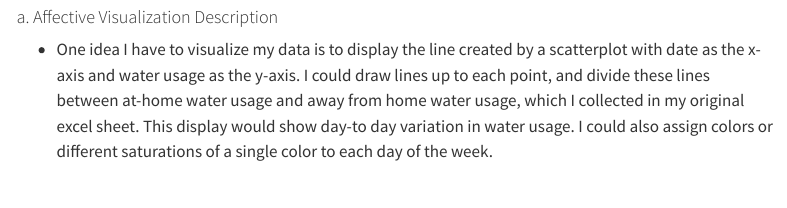
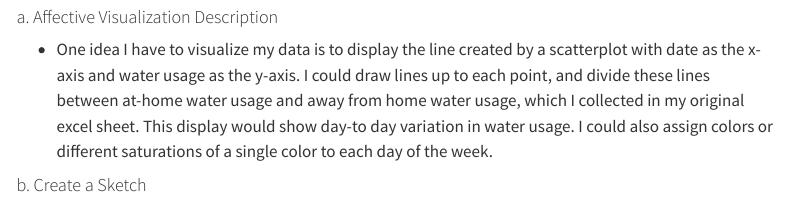
Before and after one commit to werickson13/ENVS193DS_Hw_03, a Quarto document (index.qmd): the page in a window 1100 px wide, from 3400 px down. Rendered offline with R 4.5, knitr and Pandoc in place of Quarto, with nearby package versions; code that draws random numbers runs with fixed seeds of ours; some code elsewhere in the file could not run offline; menus at the side of the page are left out; long lines of code are wrapped; column names are cleaned by a stand-in for the janitor package.

Commit message:
Added affective visualization sketch

```diff
--- a/index.qmd
+++ b/index.qmd
@@ -96,3 +96,5 @@ data_summary |> #use summarized dataframe
 #### a. Affective Visualization Description
 
 -   One idea I have to visualize my data is to display the line created by a scatterplot with date as the x-axis and water usage as the y-axis. I could draw lines up to each point, and divide these lines between at-home water usage and away from home water usage, which I collected in my original excel sheet. This display would show day-to day variation in water usage. I could also assign colors or different saturations of a single color to each day of the week.
+
+#### b. Create a Sketch
```
Also changed, not shown: index.qmd (2 more changed lines).
